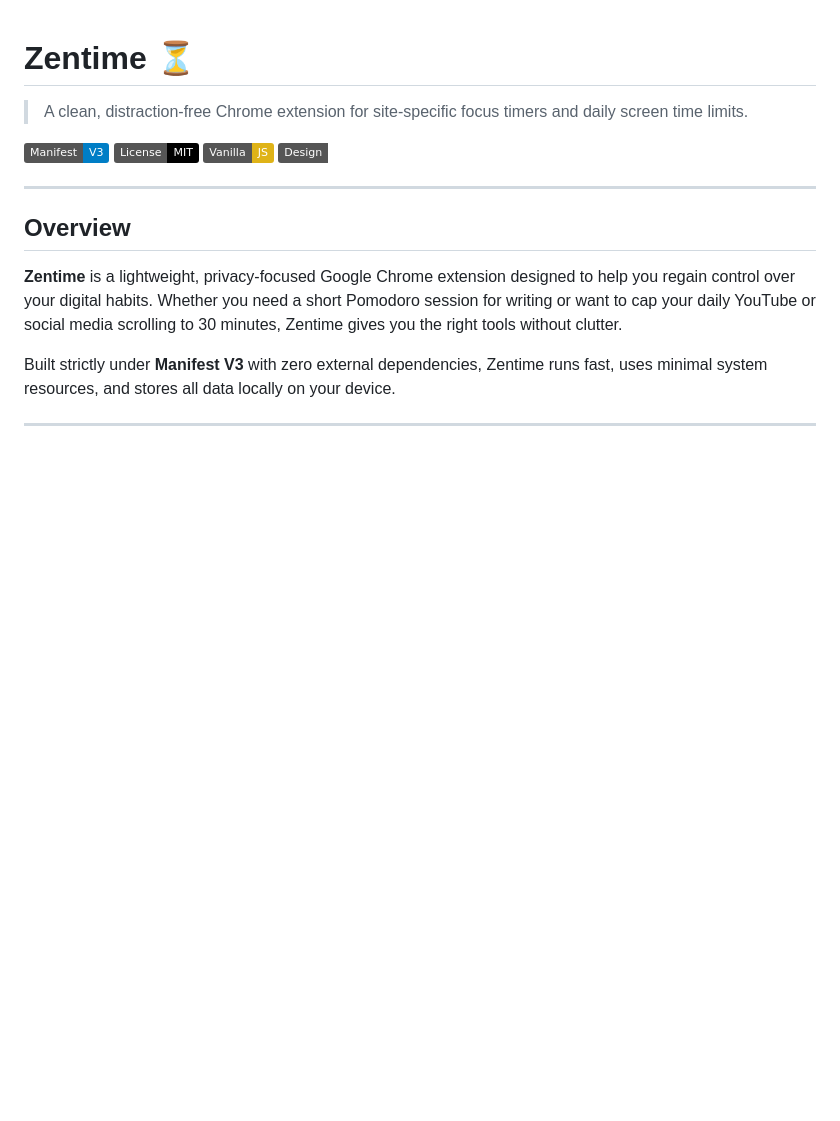
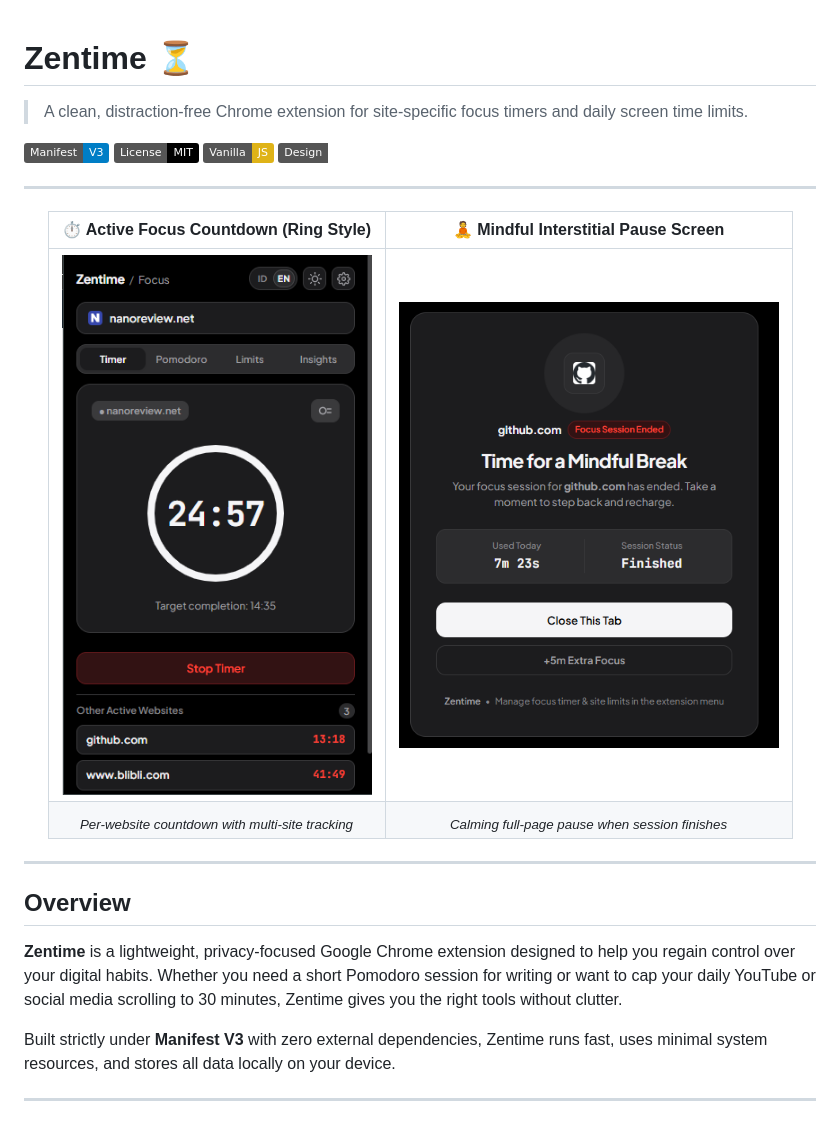
Before and after one commit to arkhabw/Zentime, a Markdown page: README.md, the part around one of its changes. GitHub-like rendering; pictures changed too: docs/assets/preview-blocker.png (added), docs/assets/preview-timer.png (added); badges without logos; blank space fills up the shorter version.

```diff
--- a/README.md
+++ b/README.md
@@ -6,6 +6,17 @@
 [![License: MIT](https://img.shields.io/badge/License-MIT-black.svg)](LICENSE)
 [![Vanilla JS](https://img.shields.io/badge/Vanilla-JS-yellow.svg)](https://developer.mozilla.org/en-US/docs/Web/JavaScript)
 [![Anti--Slop UI](https://img.shields.io/badge/Design-Anti--Slop%20Crafted-emerald.svg)](#design-philosophy)
+
+---
+
+<div align="center">
+
+| ⏱️ Active Focus Countdown (Ring Style) | 🧘 Mindful Interstitial Pause Screen |
+| :---: | :---: |
+| <img src="docs/assets/preview-timer.png" width="310" alt="Zentime Active Focus Timer"> | <img src="docs/assets/preview-blocker.png" width="380" alt="Zentime Mindful Break Screen"> |
+| <sub><i>Per-website countdown with multi-site tracking</i></sub> | <sub><i>Calming full-page pause when session finishes</i></sub> |
+
+</div>
 
 ---
 
```
Also changed, not shown: other parts of README.md (+16 -0 lines), docs/assets/preview-insights.png (added), docs/assets/preview-limits-light.png (added), docs/assets/preview-pomodoro.png (added).
